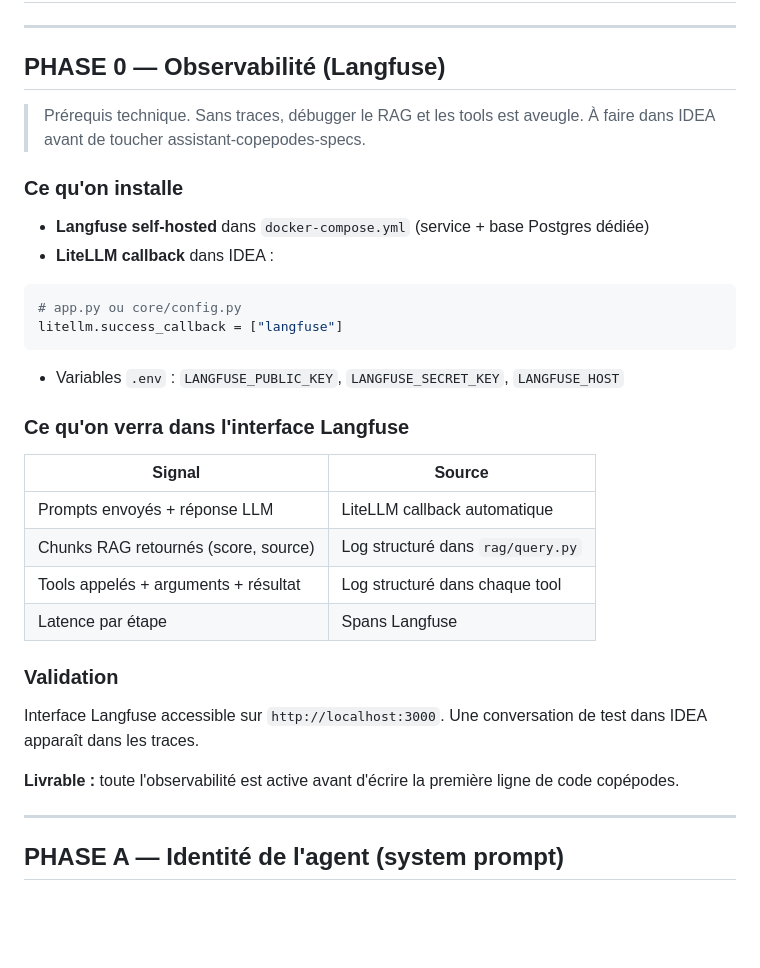
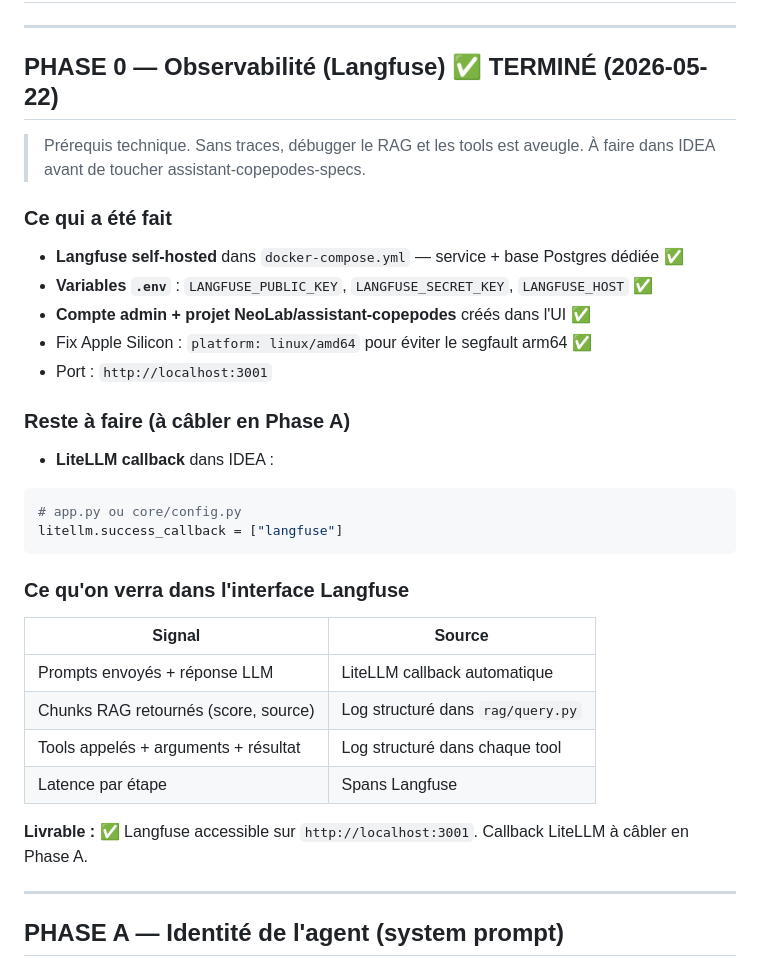
Before and after one commit to TidianeCisse777/assistant-copepodes-specs, a Markdown page: IMPLEMENTATION_ORDER.md, the part around the change. Drawn GitHub-style; blank space fills up the shorter version.

````diff
--- a/IMPLEMENTATION_ORDER.md
+++ b/IMPLEMENTATION_ORDER.md
@@ -7,22 +7,27 @@
 
 ---
 
-## PHASE 0 — Observabilité (Langfuse)
+## PHASE 0 — Observabilité (Langfuse) ✅ TERMINÉ (2026-05-22)
 
 > Prérequis technique. Sans traces, débugger le RAG et les tools est aveugle.
 > À faire dans IDEA avant de toucher assistant-copepodes-specs.
 
-### Ce qu'on installe
+### Ce qui a été fait
 
-- **Langfuse self-hosted** dans `docker-compose.yml` (service + base Postgres dédiée)
+- **Langfuse self-hosted** dans `docker-compose.yml` — service + base Postgres dédiée ✅
+- **Variables `.env`** : `LANGFUSE_PUBLIC_KEY`, `LANGFUSE_SECRET_KEY`, `LANGFUSE_HOST` ✅
+- **Compte admin + projet NeoLab/assistant-copepodes** créés dans l'UI ✅
+- Fix Apple Silicon : `platform: linux/amd64` pour éviter le segfault arm64 ✅
+- Port : `http://localhost:3001`
+
+### Reste à faire (à câbler en Phase A)
+
 - **LiteLLM callback** dans IDEA :
 
 ```python
 # app.py ou core/config.py
 litellm.success_callback = ["langfuse"]
 ```
-
-- Variables `.env` : `LANGFUSE_PUBLIC_KEY`, `LANGFUSE_SECRET_KEY`, `LANGFUSE_HOST`
 
 ### Ce qu'on verra dans l'interface Langfuse
 
@@ -33,12 +38,7 @@ litellm.success_callback = ["langfuse"]
 | Tools appelés + arguments + résultat | Log structuré dans chaque tool |
 | Latence par étape | Spans Langfuse |
 
-### Validation
-
-Interface Langfuse accessible sur `http://localhost:3000`.
-Une conversation de test dans IDEA apparaît dans les traces.
-
-**Livrable :** toute l'observabilité est active avant d'écrire la première ligne de code copépodes.
+**Livrable :** ✅ Langfuse accessible sur `http://localhost:3001`. Callback LiteLLM à câbler en Phase A.
 
 ---
 
````
Also changed, not shown: CLAUDE.md (+25 -11 lines).
